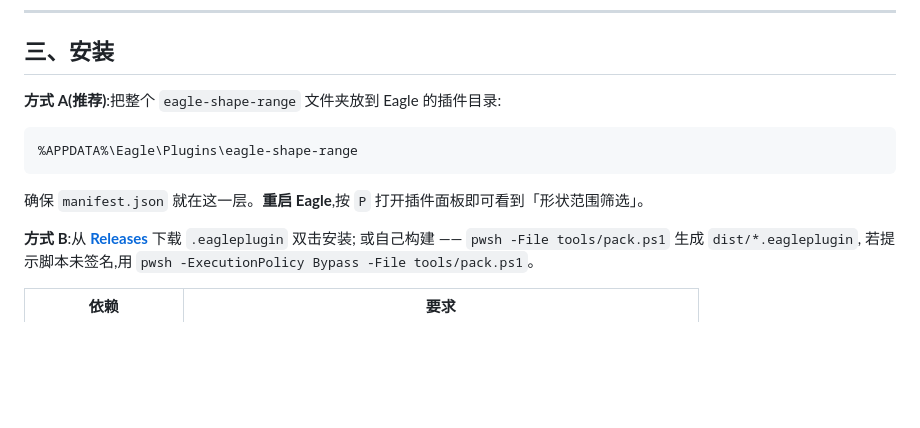
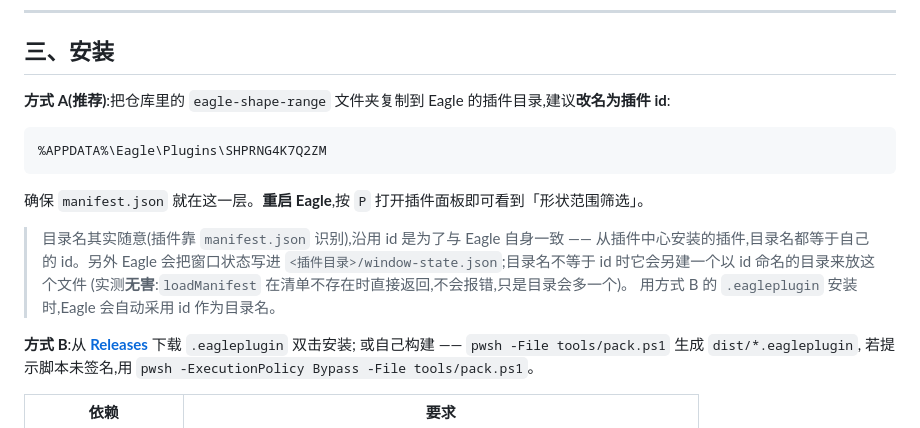
Before and after one commit to AlliceKUMO/dsh-ShapeRangeFilter, a Markdown page: README.md, the part around the change. Rendered like a GitHub page; blank space fills up the shorter version.

````diff
--- a/README.md
+++ b/README.md
@@ -124,13 +124,19 @@ await it.save();
 
 ## 三、安装
 
-**方式 A(推荐)**:把整个 `eagle-shape-range` 文件夹放到 Eagle 的插件目录:
+**方式 A(推荐)**:把仓库里的 `eagle-shape-range` 文件夹复制到 Eagle 的插件目录,建议**改名为插件 id**:
 
 ```
-%APPDATA%\Eagle\Plugins\eagle-shape-range
+%APPDATA%\Eagle\Plugins\SHPRNG4K7Q2ZM
 ```
 
 确保 `manifest.json` 就在这一层。**重启 Eagle**,按 `P` 打开插件面板即可看到「形状范围筛选」。
+
+> 目录名其实随意(插件靠 `manifest.json` 识别),沿用 id 是为了与 Eagle 自身一致 ——
+> 从插件中心安装的插件,目录名都等于自己的 id。另外 Eagle 会把窗口状态写进
+> `<插件目录>/window-state.json`;目录名不等于 id 时它会另建一个以 id 命名的目录来放这个文件
+> (实测**无害**:`loadManifest` 在清单不存在时直接返回,不会报错,只是目录会多一个)。
+> 用方式 B 的 `.eagleplugin` 安装时,Eagle 会自动采用 id 作为目录名。
 
 **方式 B**:从 [**Releases**](../../releases) 下载 `.eagleplugin` 双击安装;
 或自己构建 —— `pwsh -File tools/pack.ps1` 生成 `dist/*.eagleplugin`,
````
Also changed, not shown: README.en.md (+11 -3 lines), docs/native-filter-findings.md (+27 -8 lines).
